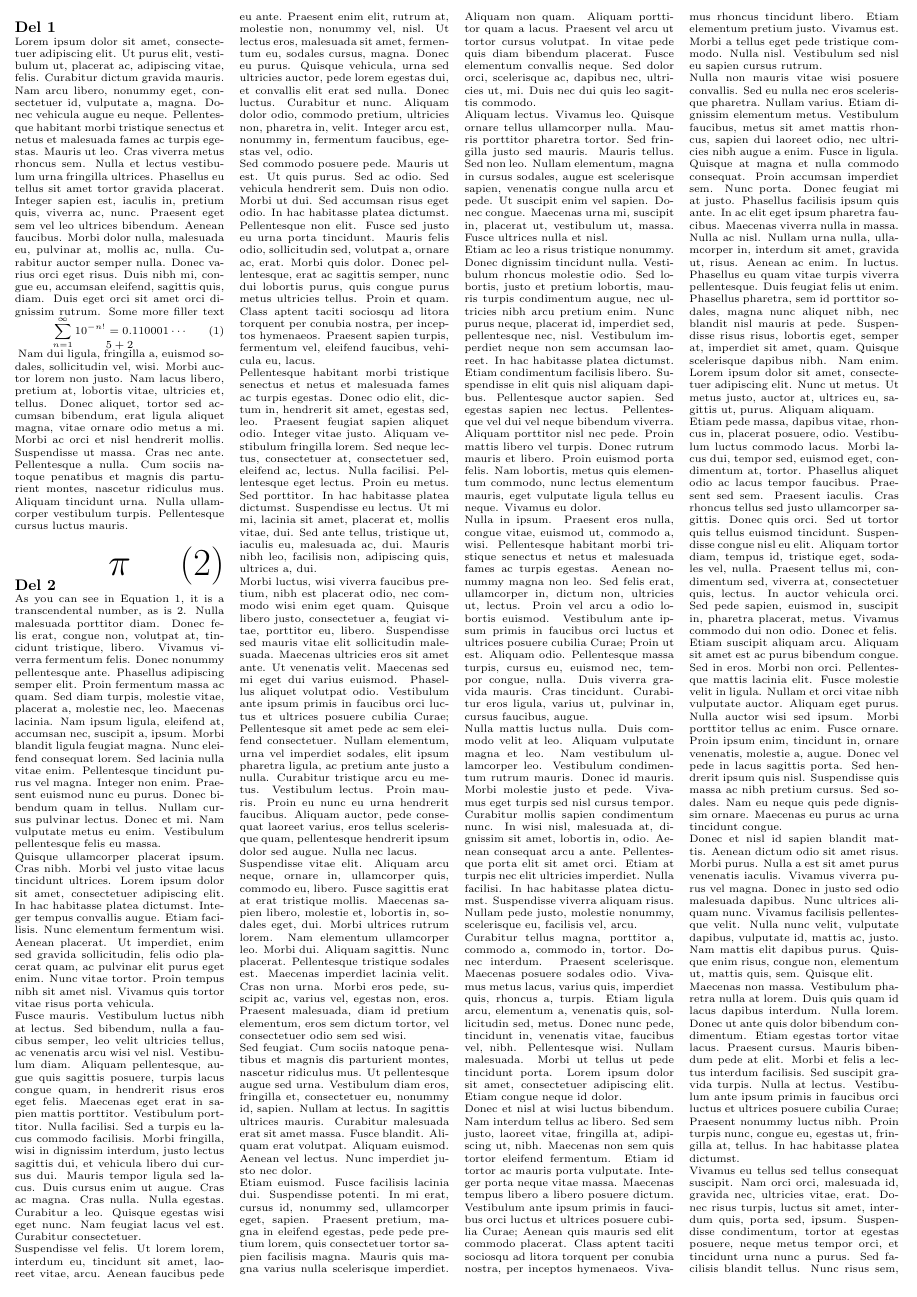
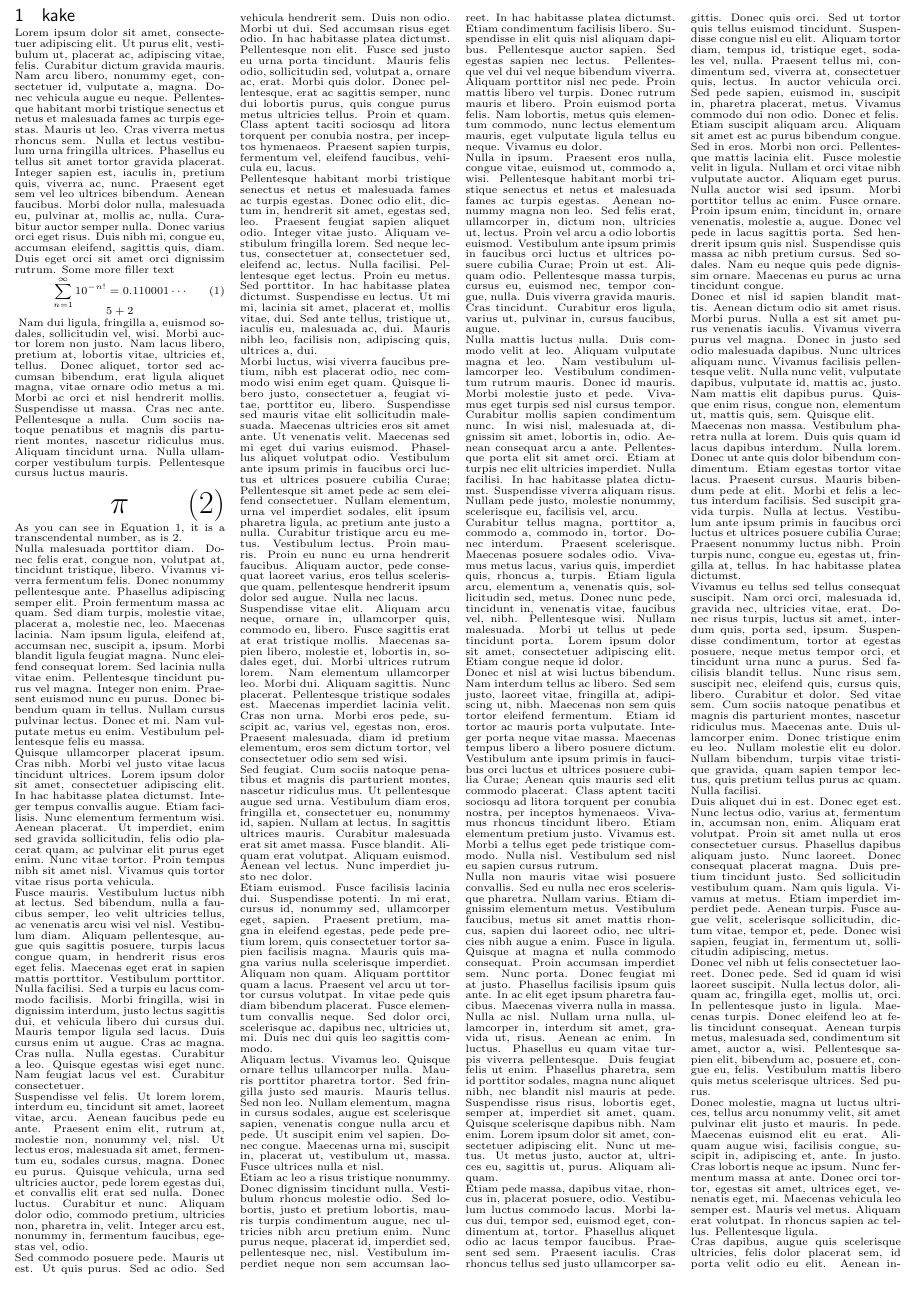
Before and after one commit to teo8192/cheatsheet-template, a LaTeX problem sheet (example.tex, which reads cheatsheet.cls, cheatsheet.tex): page 1 of 5 before the commit and page 1 of 4 after it. Compiled offline with pdfLaTeX.

Commit message:
use a class instead of input file

```diff
--- /dev/null
+++ b/cheatsheet.cls
@@ -0,0 +1,46 @@
+\NeedsTeXFormat{LaTeX2e}
+\ProvidesClass{cheatsheet}[2019/11/07 Cheatsheet LaTeX class]
+
+\LoadClass[a4paper,notitlepage]{article}
+\DeclareOption*{\PassOptionsToClass{\CurrentOption}{article}}
+\ProcessOptions\relax
+
+\pagenumbering{arabic} % needs this even tho page numbering is not used
+
+\RequirePackage{mathtools}
+\RequirePackage{multicol} % multiple columns on a page
+\RequirePackage{ifthen} % for conditionals in macro definitions
+
+% default margin is 1.875in default on 10pt
+\setlength{\topmargin}{-37mm}
+\setlength{\textheight}{290mm}
+\setlength{\oddsidemargin}{-22mm}
+\setlength{\evensidemargin}{-22mm}
+\setlength{\textwidth}{203mm}
+
+\setlength{\parindent}{0cm}
+\setlength{\parskip}{0cm}
+
+\renewcommand{\normalsize}{\fontsize{7pt}{7pt}\selectfont}
+
+\renewcommand{\section}{
+	\@startsection
+	{section}{1}{0pt}{-1.5ex plus -1ex minus -.2ex}
+	{1ex plus .2ex}{\large\sffamily}
+}
+
+\pagestyle{empty}
+
+\AtBeginDocument{\begin{multicols}{4}}
+\AtEndDocument{\end{multicols}}
+
+\def\mathsepbefore{-8pt}
+\def\mathsepafter{-5pt}
+
+\newcommand{\maths}[2][]{{\vspace{\mathsepbefore}\ifthenelse{\equal{#1}{}}
+{\begin{displaymath} % blank reference, do not use numbering
+#2\vspace{\mathsepafter}
+\end{displaymath}}
+{\begin{equation} % reference provided, use numbering
+#2\label{#1}\vspace{\mathsepafter}
+\end{equation}}}}
--- a/cheatsheet.tex
+++ /dev/null
@@ -1,51 +0,0 @@
-\documentclass[a4paper,notitlepage]{article}
-
-\usepackage[utf8]{inputenc}
-\usepackage[english]{babel}
-\usepackage{graphicx}
-\usepackage{mathtools}
-
-\usepackage{booktabs} % for much better looking tables
-\usepackage{array} % for better arrays (eg matrices) in maths
-\usepackage{paralist} % very flexible & customisable lists (eg. enumerate/itemize, etc.)
-\usepackage{verbatim} % adds environment for commenting out blocks of text & for better verbatim
-\usepackage{subfig} % make it possible to include more than one captioned figure/table in a single float
-
-\usepackage{multicol} % multiple columns on a page
-
-\usepackage{ifthen} % for conditionals in macro definitions
-
-% default margin is 1.875in default on 10pt
-\addtolength{\oddsidemargin}{-1.6in}
-\addtolength{\evensidemargin}{-1.6in}
-\addtolength{\textwidth}{3.2in}
-
-\addtolength{\topmargin}{-1.7in}
-\addtolength{\textheight}{3.2in}
-
-\setlength{\parindent}{0cm}
-\setlength{\parskip}{0cm}
-
-\pagestyle{empty}
-
-% font sizes in increasing order:
-% tiny, scriptsize, footnotesize, small, normalsize, large, Large, LARGE, huge, Huge
-
-\def\bodysize{\scriptsize}
-\def\sectionsize{\normalsize}
-
-\def\mathsepbefore{-8pt}
-\def\mathsepafter{-5pt}
-
-\newenvironment{cheat}
-{\begin{multicols}{4}\bodysize}
-{\end{multicols}}
-
-\newcommand{\cheatsheetsection}[1]{{\vspace{-5pt}\hfill\break\sectionsize\textbf{#1}}}
-\newcommand{\maths}[2][]{{\vspace{\mathsepbefore}\ifthenelse{\equal{#1}{}}
-{\begin{displaymath} % blank reference, do not use numbering
-#2\vspace{\mathsepafter}
-\end{displaymath}}
-{\begin{equation} % reference provided, use numbering
-#2\label{#1}\vspace{\mathsepafter}
-\end{equation}}}}
--- a/example.tex
+++ b/example.tex
@@ -4,21 +4,17 @@
 
 \begin{document}
 
-\begin{cheat}
-\cheatsheetsection{Del 1}
-
+\section{kake}
 \lipsum[1-1]
 Some more filler text
 \maths[eq_1]{\sum_{n=1}^\infty 10^{-n!}=0.110001\cdots}
 \maths{5+2}
 \lipsum[2-2]
 
-\maths[pie]{\Huge\pi}
-
-\cheatsheetsection{Del 2}
+\maths[pie]{\huge\pi}
 
 As you can see in Equation~\ref{eq_1}, it is a transcendental number, as is~\ref{pie}.
+
 \lipsum[3-100]
-\end{cheat}
 
 \end{document}
```
Also changed, not shown: example.tex (2 more changed lines).
